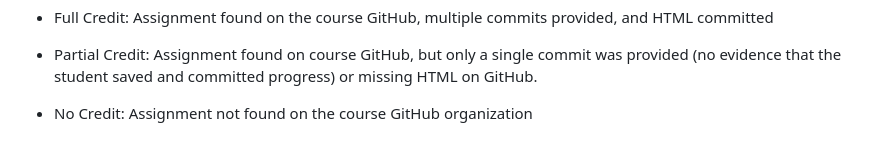
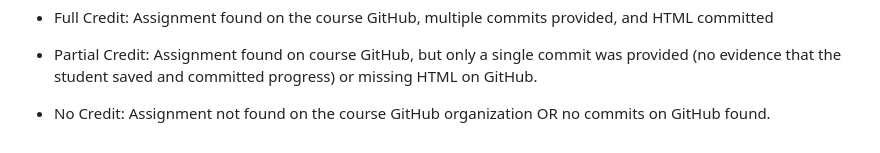
Before and after one commit to frec3044/dashboard-lake-ice, a Markdown page: rubric.md, the part around the change. Rendered like a GitHub page.

Commit message:
update rubric

```diff
--- a/rubric.md
+++ b/rubric.md
@@ -111,4 +111,4 @@ GitHub
 
 -   Partial Credit: Assignment found on course GitHub, but only a single commit was provided (no evidence that the student saved and committed progress) or missing HTML on GitHub.
 
--   No Credit: Assignment not found on the course GitHub organization
+-   No Credit: Assignment not found on the course GitHub organization OR no commits on GitHub found.
```
